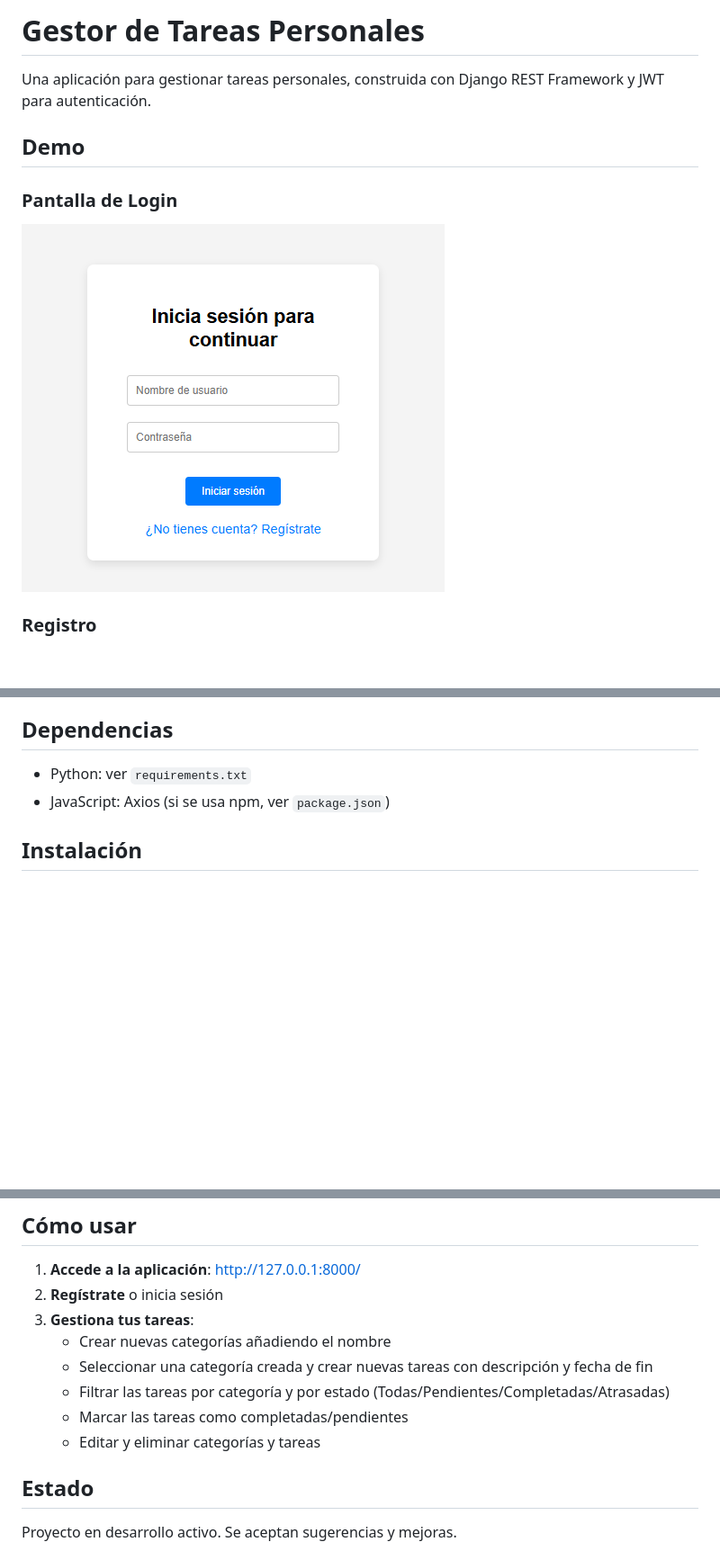
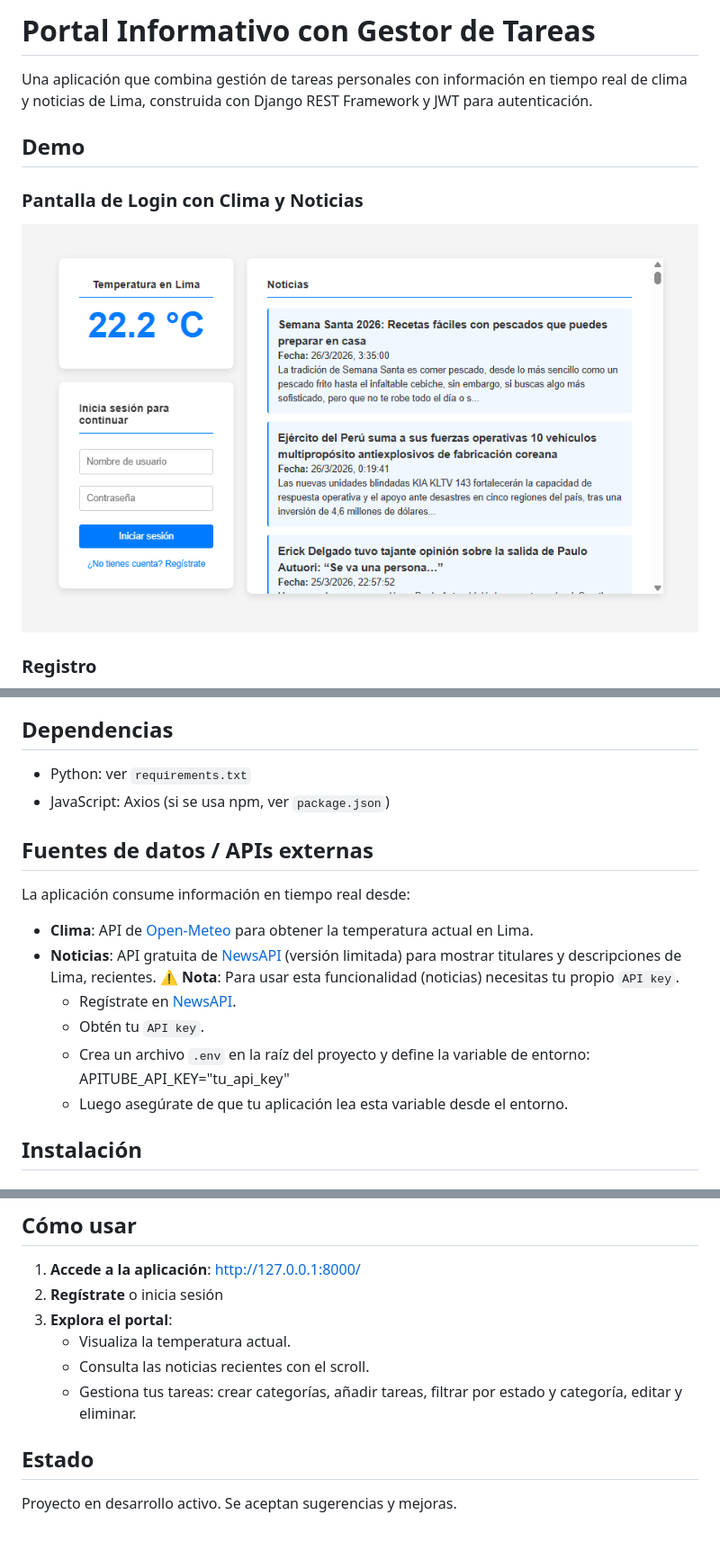
Before and after one commit to angel2024-rgb/ProyectoGestorTareas, a Markdown page: README.md, 3 parts joined by grey strips. Shown: that part at 90% size. Drawn GitHub-style; pictures changed too: screenshots/login.png; blank space fills up the shorter version.

Commit message:
Actualización de README y requirements

```diff
--- a/README.md
+++ b/README.md
@@ -1,10 +1,10 @@
-# Gestor de Tareas Personales
+# Portal Informativo con Gestor de Tareas
 
-Una aplicación para gestionar tareas personales, construida con Django REST Framework y JWT para autenticación.
+Una aplicación que combina gestión de tareas personales con información en tiempo real de clima y noticias de Lima, construida con Django REST Framework y JWT para autenticación.
 
 ## Demo
 
-### Pantalla de Login
+### Pantalla de Login con Clima y Noticias
 ![Login](screenshots/login.png)
 
 ### Registro
@@ -45,6 +47,20 @@ Una aplicación para gestionar tareas personales, construida con Django REST Fra
 ## Dependencias
 - Python: ver `requirements.txt`
 - JavaScript: Axios (si se usa npm, ver `package.json`)
+
+## Fuentes de datos / APIs externas
+
+La aplicación consume información en tiempo real desde:
+
+- **Clima**: API de [Open-Meteo](https://open-meteo.com/) para obtener la temperatura actual en Lima.
+- **Noticias**: API gratuita de [NewsAPI](https://newsapi.org/) (versión limitada) para mostrar titulares y descripciones de Lima, recientes.
+  ⚠️ **Nota**: Para usar esta funcionalidad (noticias) necesitas tu propio `API key`.
+  - Regístrate en [NewsAPI](https://newsapi.org/register).
+  - Obtén tu `API key`.
+  - Crea un archivo `.env` en la raíz del proyecto y define la variable de entorno:
+      APITUBE_API_KEY="tu_api_key"
+  - Luego asegúrate de que tu aplicación lea esta variable desde el entorno.
+
 
 ## Instalación
 
@@ -84,12 +100,10 @@ python manage.py runserver
 
 1. **Accede a la aplicación**: http://127.0.0.1:8000/
 2. **Regístrate** o inicia sesión
-3. **Gestiona tus tareas**:
-   - Crear nuevas categorías añadiendo el nombre
-   - Seleccionar una categoría creada y crear nuevas tareas con descripción y fecha de fin
-   - Filtrar las tareas por categoría y por estado (Todas/Pendientes/Completadas/Atrasadas)
-   - Marcar las tareas como completadas/pendientes
-   - Editar y eliminar categorías y tareas
+3. **Explora el portal**:
+   - Visualiza la temperatura actual.
+   - Consulta las noticias recientes con el scroll.
+   - Gestiona tus tareas: crear categorías, añadir tareas, filtrar por estado y categoría, editar y eliminar.
 
 ## Estado
 Proyecto en desarrollo activo. Se aceptan sugerencias y mejoras.
```
Also changed, not shown: other parts of README.md (+2 -0 lines), 3 other files.
